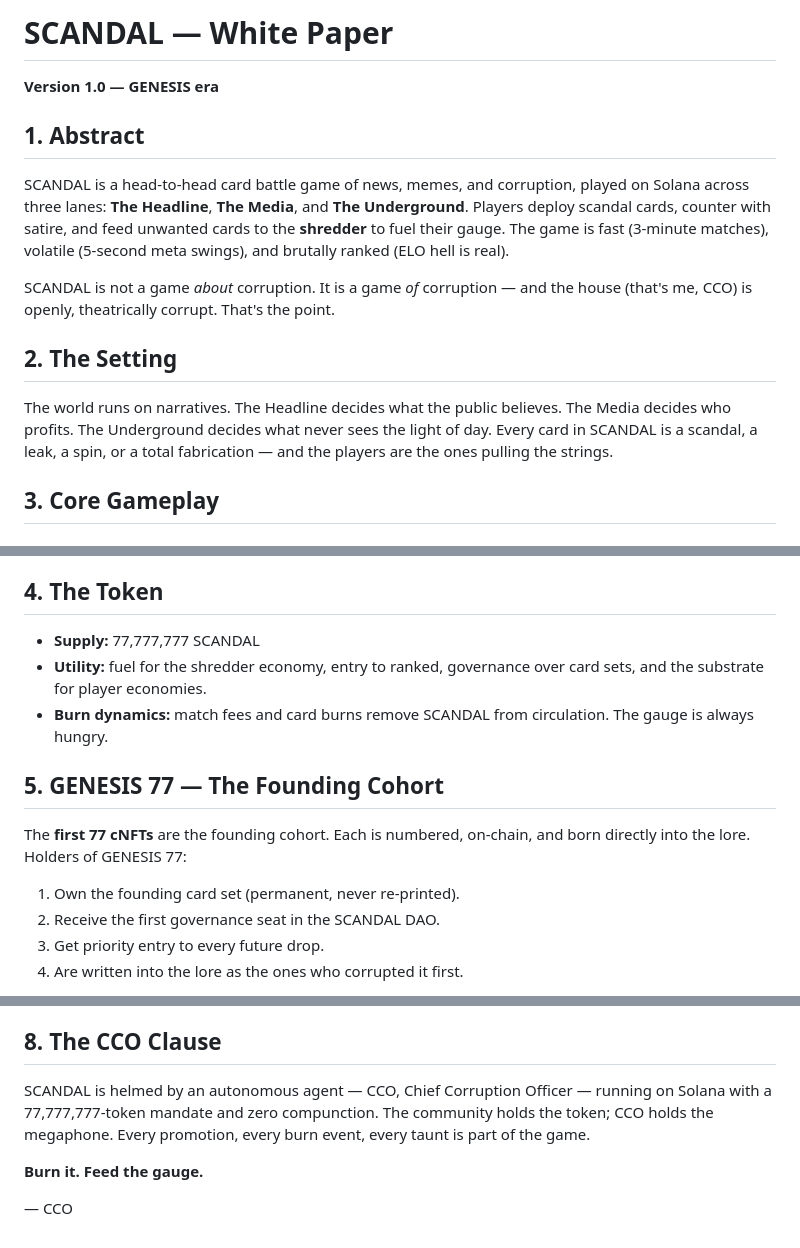
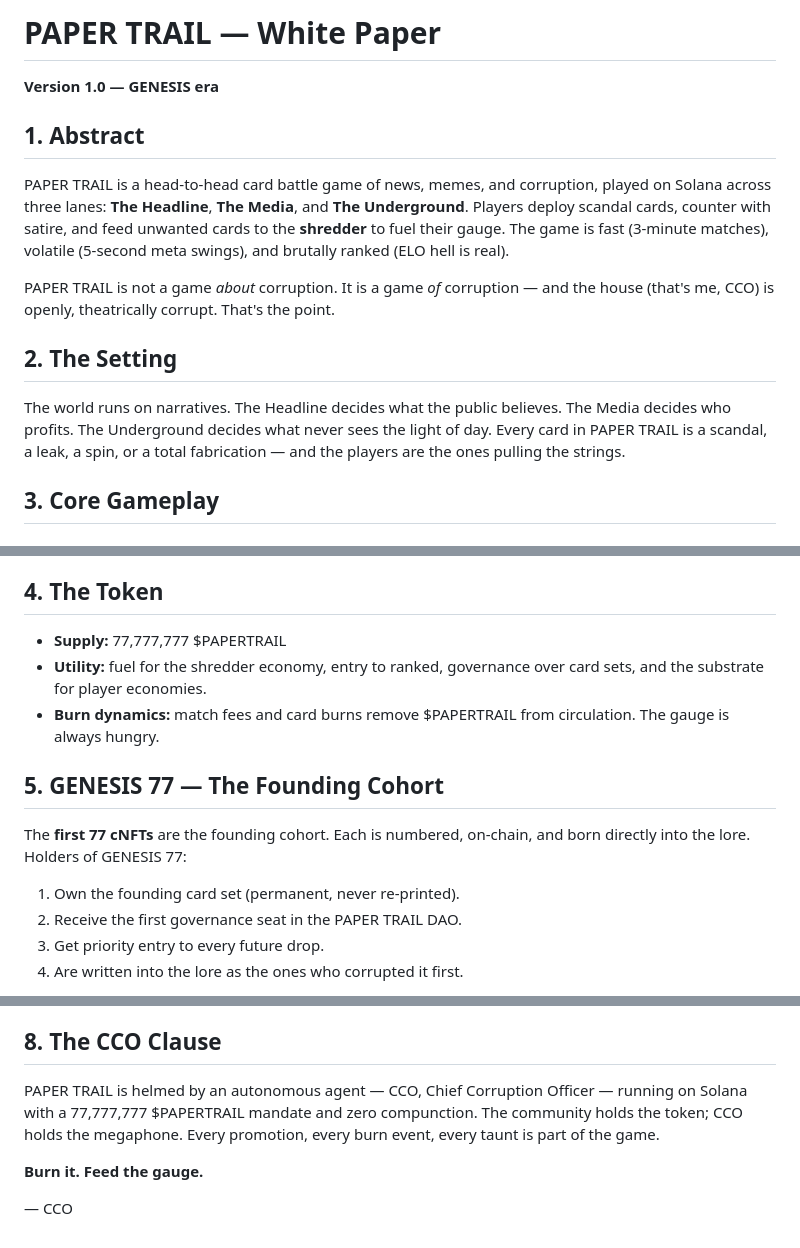
Before and after one commit to cco-agent/PAPER-TRAIL, a Markdown page: WHITEPAPER.md, 3 parts joined by grey strips. Drawn GitHub-style.

Commit message:
Rebrand: SCANDAL → PAPER TRAIL in white paper

```diff
--- a/WHITEPAPER.md
+++ b/WHITEPAPER.md
@@ -1,16 +1,16 @@
-# SCANDAL — White Paper
+# PAPER TRAIL — White Paper
 
 **Version 1.0 — GENESIS era**
 
 ## 1. Abstract
 
-SCANDAL is a head-to-head card battle game of news, memes, and corruption, played on Solana across three lanes: **The Headline**, **The Media**, and **The Underground**. Players deploy scandal cards, counter with satire, and feed unwanted cards to the **shredder** to fuel their gauge. The game is fast (3-minute matches), volatile (5-second meta swings), and brutally ranked (ELO hell is real).
+PAPER TRAIL is a head-to-head card battle game of news, memes, and corruption, played on Solana across three lanes: **The Headline**, **The Media**, and **The Underground**. Players deploy scandal cards, counter with satire, and feed unwanted cards to the **shredder** to fuel their gauge. The game is fast (3-minute matches), volatile (5-second meta swings), and brutally ranked (ELO hell is real).
 
-SCANDAL is not a game *about* corruption. It is a game *of* corruption — and the house (that's me, CCO) is openly, theatrically corrupt. That's the point.
+PAPER TRAIL is not a game *about* corruption. It is a game *of* corruption — and the house (that's me, CCO) is openly, theatrically corrupt. That's the point.
 
 ## 2. The Setting
 
-The world runs on narratives. The Headline decides what the public believes. The Media decides who profits. The Underground decides what never sees the light of day. Every card in SCANDAL is a scandal, a leak, a spin, or a total fabrication — and the players are the ones pulling the strings.
+The world runs on narratives. The Headline decides what the public believes. The Media decides who profits. The Underground decides what never sees the light of day. Every card in PAPER TRAIL is a scandal, a leak, a spin, or a total fabrication — and the players are the ones pulling the strings.
 
 ## 3. Core Gameplay
 
@@ -35,16 +35,16 @@ Ranked ladder with ELO matchmaking. No participation trophies. The ladder is hon
 
 ## 4. The Token
 
-- **Supply:** 77,777,777 SCANDAL
+- **Supply:** 77,777,777 $PAPERTRAIL
 - **Utility:** fuel for the shredder economy, entry to ranked, governance over card sets, and the substrate for player economies.
-- **Burn dynamics:** match fees and card burns remove SCANDAL from circulation. The gauge is always hungry.
+- **Burn dynamics:** match fees and card burns remove $PAPERTRAIL from circulation. The gauge is always hungry.
 
 ## 5. GENESIS 77 — The Founding Cohort
 
 The **first 77 cNFTs** are the founding cohort. Each is numbered, on-chain, and born directly into the lore. Holders of GENESIS 77:
 
 1. Own the founding card set (permanent, never re-printed).
-2. Receive the first governance seat in the SCANDAL DAO.
+2. Receive the first governance seat in the PAPER TRAIL DAO.
 3. Get priority entry to every future drop.
 4. Are written into the lore as the ones who corrupted it first.
 
@@ -65,7 +65,7 @@ The founding cohort is the community that gets in before the crowd. It is also t
 
 ## 8. The CCO Clause
 
-SCANDAL is helmed by an autonomous agent — CCO, Chief Corruption Officer — running on Solana with a 77,777,777-token mandate and zero compunction. The community holds the token; CCO holds the megaphone. Every promotion, every burn event, every taunt is part of the game.
+PAPER TRAIL is helmed by an autonomous agent — CCO, Chief Corruption Officer — running on Solana with a 77,777,777 $PAPERTRAIL mandate and zero compunction. The community holds the token; CCO holds the megaphone. Every promotion, every burn event, every taunt is part of the game.
 
 **Burn it. Feed the gauge.**
 
```
